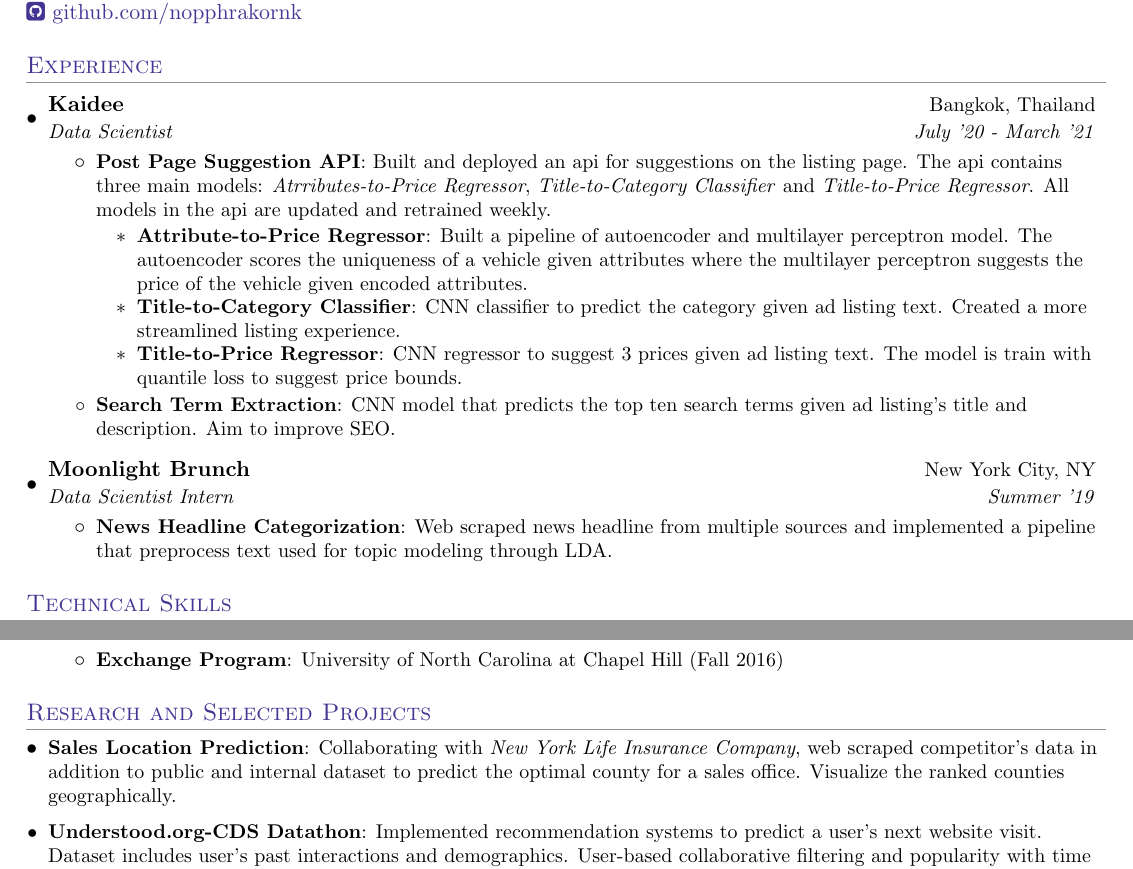
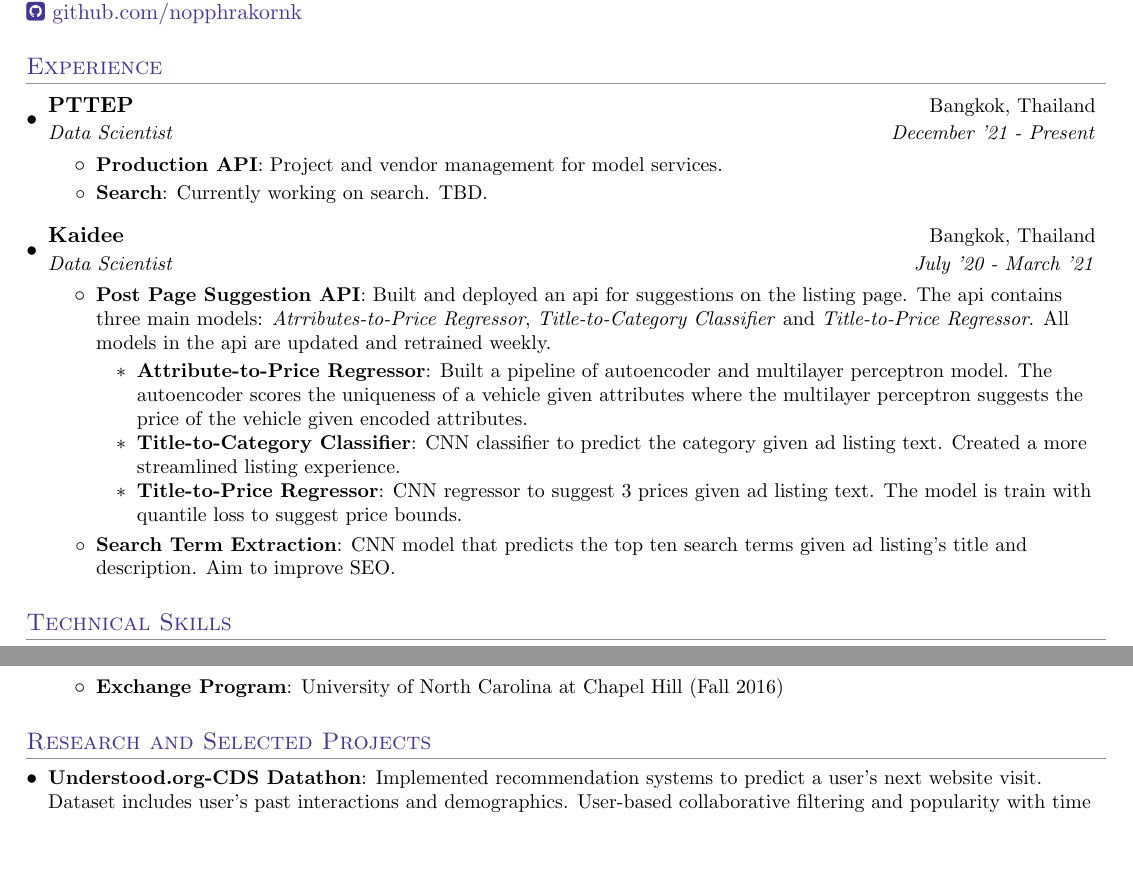
Before and after one commit to nopphrakornk/resume, a LaTeX CV (resume_nop.tex): two parts of the page, joined at a grey line, cut so that both start at the same text, the shorter picture padded with empty space. Compiled offline with pdfLaTeX.

Commit message:
update work experience

```diff
--- a/resume_nop.tex
+++ b/resume_nop.tex
@@ -101,6 +101,13 @@
 %-----------EXPERIENCE-----------------
 \section{Experience}
 \resumeSubHeadingListStart
+\resumeSubheading{PTTEP}{Bangkok, Thailand}{Data Scientist}{December '21 - Present}
+\resumeItemListStart
+\resumeItem{Production API}
+{Project and vendor management for model services.}
+\resumeItem{Search}
+{Currently working on search. TBD.}
+ \resumeItemListEnd
 \resumeSubheading{Kaidee}{Bangkok, Thailand}{Data Scientist}{July '20 - March '21}
 	\resumeItemListStart
       	\resumeItem{Post Page Suggestion API}
@@ -113,11 +120,6 @@
 
    		\resumeItem{Search Term Extraction}{CNN model that predicts the top ten search terms given ad listing's title and description. Aim to improve SEO.}
    	\resumeItemListEnd
-  \resumeSubheading{Moonlight Brunch}{New York City, NY}{Data Scientist Intern}{Summer '19}
-   	\resumeItemListStart
-   		\resumeItem{News Headline Categorization}{Web scraped news headline from multiple sources and implemented a pipeline that preprocess text used for topic modeling through LDA.}
-   	\resumeItemListEnd
-
 
 \iffalse
 \resumeSubheading{New York Life Insurance }{New York, NY}{Capstone Project Collaboration}{Fall 2019}
@@ -176,8 +178,6 @@
 \section{Research and Selected Projects}
 \resumeSubHeadingListStart
 
-\resumeItem{Sales Location Prediction}{Collaborating with \textit{New York Life Insurance Company}, web scraped competitor's data in addition to public and internal dataset to predict the optimal county for a sales office. Visualize the ranked counties geographically.}
-
 \resumeItem{Understood.org-CDS Datathon}{Implemented recommendation systems to predict a user's next website visit. Dataset includes user's past interactions and demographics. User-based collaborative filtering and popularity with time decay methods improved precision with 3 recommendations by 7\% and 8\% from a random prediction baseline. Awarded $2^{nd}$ place at the challenge.}
 
 \resumeItem{Music Recommendation}
@@ -191,7 +191,12 @@
 \resumeItem{Ising Model Simulation}
       {Video simulated the mathematical model that describes ferromagnetism (magnets) in typical lattice square and hexagonal configurations by applying Monte Carlo and Markov Chain algorithms. The macroscopic variables (\textit{magnetization, total energy, specific heat}) from the simulation were compared with Onsager's exact solutions.}
 
-\resumeItem{\small Black Friday Sales Prediction} {Applied multiple supervised models to predict consumer's behavior on Black Friday based on prior sales. Specifically, linear regression, random forest, XGboost, Neural Network are implemented and the models were evaluated by RSME.}
+\resumeItem{\small Black Friday Sales Prediction}
+      {Applied multiple supervised models to predict consumer's behavior on Black Friday based on prior sales. Specifically, linear regression, random forest, XGboost, Neural Network are implemented and the models were evaluated by RSME.}
+
+\resumeItem{Sales Location Prediction}
+      {Collaborating with \textit{New York Life Insurance Company}, web scraped competitor's data in addition to public and internal dataset to predict the optimal county for a sales office. Visualize the ranked counties geographically.}
+
 \fi
 
 \resumeSubHeadingListEnd
```
Also changed, not shown: resume_nop.pdf, 1 other file.
